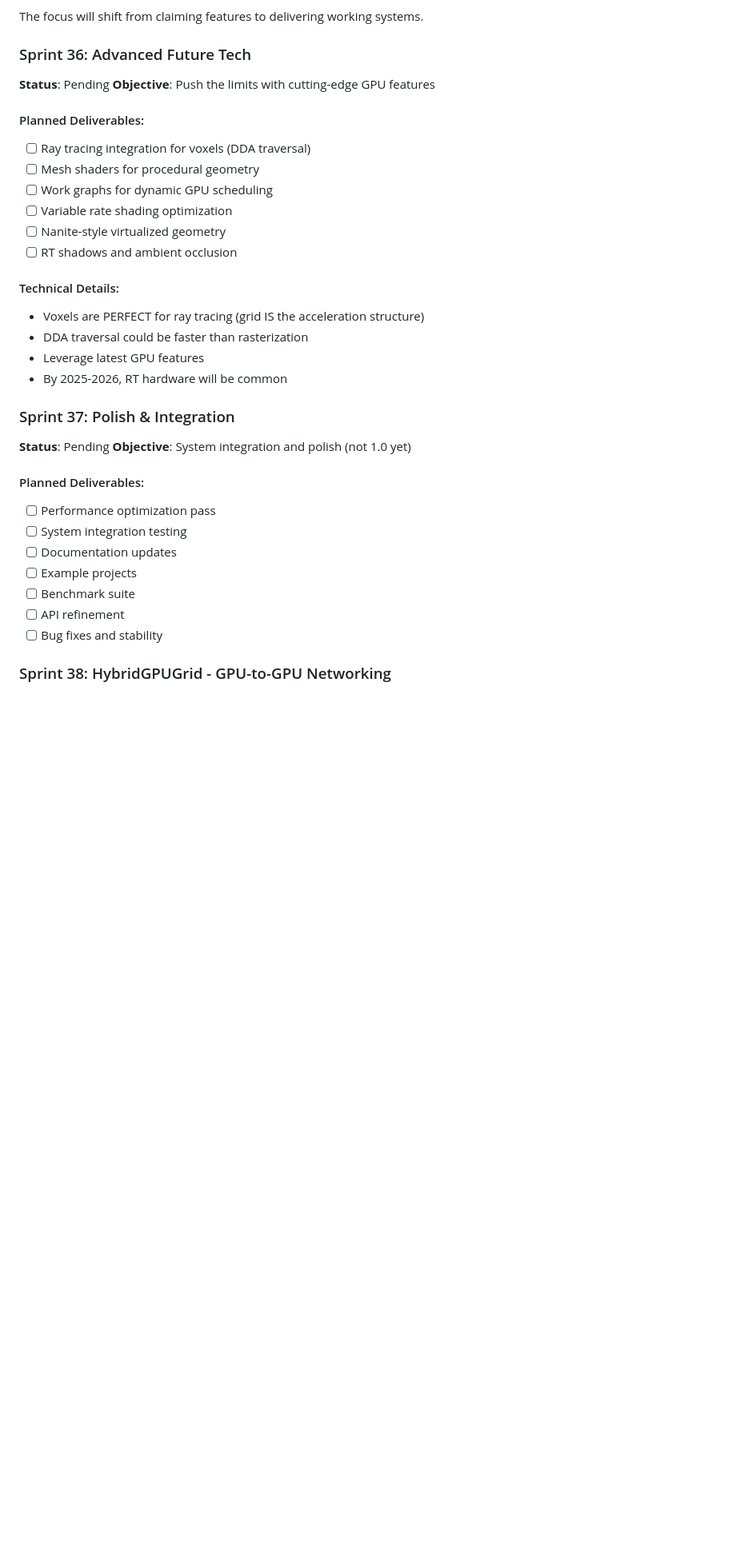
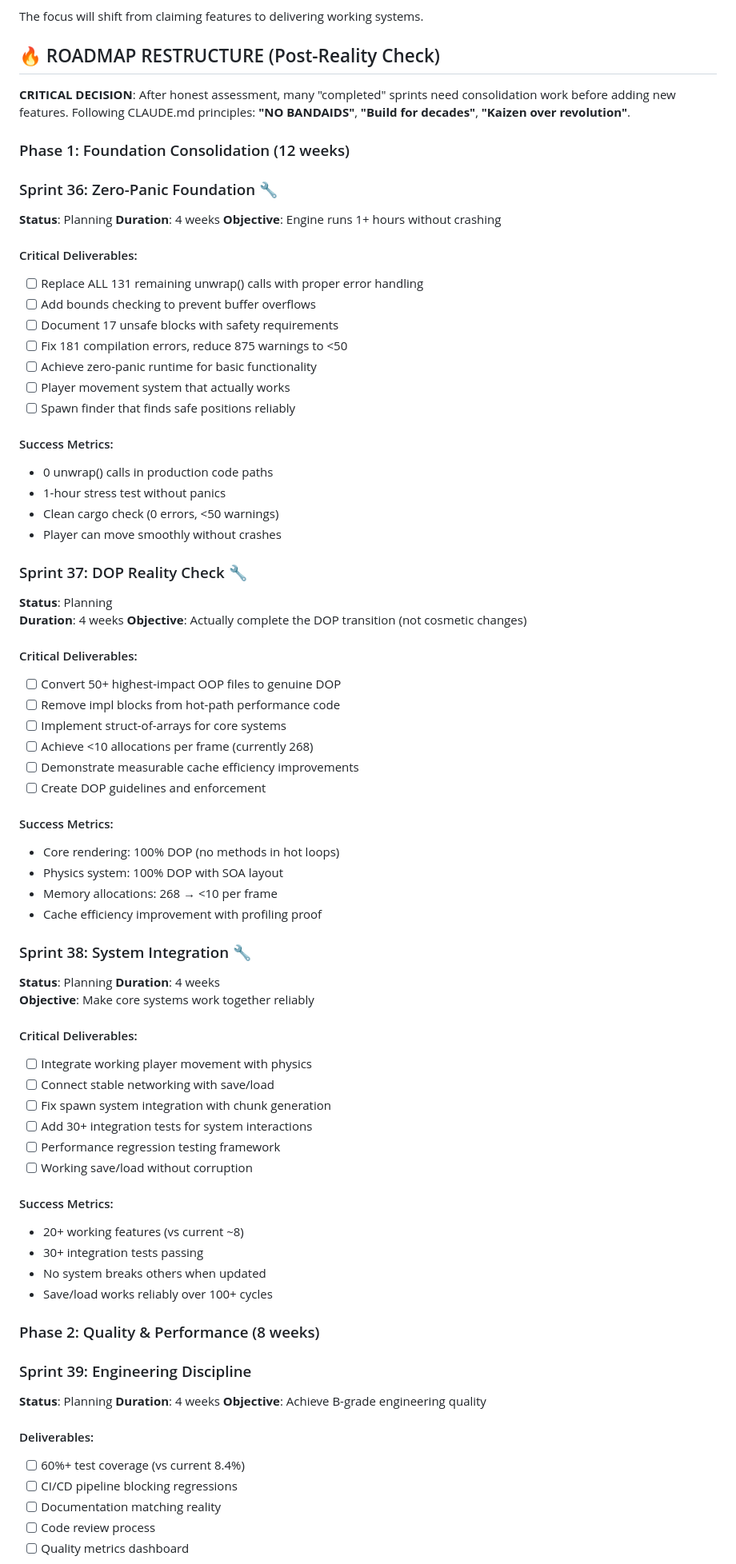
Before and after one commit to noahsabaj/earth-engine, a Markdown page: docs/MASTER_ROADMAP.md, the part around one of its changes. Shown at 80% size. Drawn GitHub-style; blank space fills up the shorter version.

Commit message:
docs: major roadmap restructure - foundation first approach
Following CLAUDE.md principles and user requirements for functional,
bug-free, scalable engine:

- Restructured Sprints 36-40 to focus on foundation consolidation
- Sprint 36: Zero-panic foundation (fix 131 unwraps, player movement)
- Sprint 37: Real DOP transition (convert 50+ files, <10 allocs/frame)
- Sprint 38: System integration (make 20+ features work reliably)
- Sprint 39-40: Engineering discipline (60% tests, honest performance)

- Deferred advanced features (ray tracing, GPU networking) until
  foundation is proven stable
- Added honest progress assessment: D+ → B+ over 5 months
- Established engineering discipline: proof required for all claims

This follows Kaizen: NO BANDAIDS, build for decades, incremental
progress over revolutionary claims.

🤖 Generated with [Claude Code](https://claude.ai/code)

Co-Authored-By: Claude <noreply@anthropic.com>

```diff
--- a/docs/MASTER_ROADMAP.md
+++ b/docs/MASTER_ROADMAP.md
@@ -825,35 +825,81 @@ After completing the emergency sprints, the original Sprint 36+ timeline will be
 
 The focus will shift from claiming features to delivering working systems.
 
-### Sprint 36: Advanced Future Tech
-**Status**: Pending
-**Objective**: Push the limits with cutting-edge GPU features
+## 🔥 ROADMAP RESTRUCTURE (Post-Reality Check)
 
-#### Planned Deliverables:
-- [ ] Ray tracing integration for voxels (DDA traversal)
-- [ ] Mesh shaders for procedural geometry
-- [ ] Work graphs for dynamic GPU scheduling
-- [ ] Variable rate shading optimization
-- [ ] Nanite-style virtualized geometry
-- [ ] RT shadows and ambient occlusion
+**CRITICAL DECISION**: After honest assessment, many "completed" sprints need consolidation work before adding new features. Following CLAUDE.md principles: **"NO BANDAIDS"**, **"Build for decades"**, **"Kaizen over revolution"**.
 
-#### Technical Details:
-- Voxels are PERFECT for ray tracing (grid IS the acceleration structure)
-- DDA traversal could be faster than rasterization
-- Leverage latest GPU features
-- By 2025-2026, RT hardware will be common
+### Phase 1: Foundation Consolidation (12 weeks)
 
-### Sprint 37: Polish & Integration
-**Status**: Pending
-**Objective**: System integration and polish (not 1.0 yet)
+### Sprint 36: Zero-Panic Foundation 🔧
+**Status**: Planning
+**Duration**: 4 weeks
+**Objective**: Engine runs 1+ hours without crashing
 
-#### Planned Deliverables:
-- [ ] Performance optimization pass
-- [ ] System integration testing
-- [ ] Documentation updates
-- [ ] Example projects
-- [ ] Benchmark suite
-- [ ] API refinement
-- [ ] Bug fixes and stability
+#### Critical Deliverables:
+- [ ] Replace ALL 131 remaining unwrap() calls with proper error handling
+- [ ] Add bounds checking to prevent buffer overflows
+- [ ] Document 17 unsafe blocks with safety requirements
+- [ ] Fix 181 compilation errors, reduce 875 warnings to <50
+- [ ] Achieve zero-panic runtime for basic functionality
+- [ ] Player movement system that actually works
+- [ ] Spawn finder that finds safe positions reliably
 
-### Sprint 38: HybridGPUGrid - GPU-to-GPU Networking
+#### Success Metrics:
+- 0 unwrap() calls in production code paths
+- 1-hour stress test without panics
+- Clean cargo check (0 errors, <50 warnings)
+- Player can move smoothly without crashes
+
+### Sprint 37: DOP Reality Check 🔧
+**Status**: Planning
+**Duration**: 4 weeks
+**Objective**: Actually complete the DOP transition (not cosmetic changes)
+
+#### Critical Deliverables:
+- [ ] Convert 50+ highest-impact OOP files to genuine DOP
+- [ ] Remove impl blocks from hot-path performance code
+- [ ] Implement struct-of-arrays for core systems
+- [ ] Achieve <10 allocations per frame (currently 268)
+- [ ] Demonstrate measurable cache efficiency improvements
+- [ ] Create DOP guidelines and enforcement
+
+#### Success Metrics:
+- Core rendering: 100% DOP (no methods in hot loops)
+- Physics system: 100% DOP with SOA layout
+- Memory allocations: 268 → <10 per frame
+- Cache efficiency improvement with profiling proof
+
+### Sprint 38: System Integration 🔧
+**Status**: Planning
+**Duration**: 4 weeks
+**Objective**: Make core systems work together reliably
+
+#### Critical Deliverables:
+- [ ] Integrate working player movement with physics
+- [ ] Connect stable networking with save/load
+- [ ] Fix spawn system integration with chunk generation
+- [ ] Add 30+ integration tests for system interactions
+- [ ] Performance regression testing framework
+- [ ] Working save/load without corruption
+
+#### Success Metrics:
+- 20+ working features (vs current ~8)
+- 30+ integration tests passing
+- No system breaks others when updated
+- Save/load works reliably over 100+ cycles
+
+### Phase 2: Quality & Performance (8 weeks)
+
+### Sprint 39: Engineering Discipline
+**Status**: Planning
+**Duration**: 4 weeks
+**Objective**: Achieve B-grade engineering quality
+
+#### Deliverables:
+- [ ] 60%+ test coverage (vs current 8.4%)
+- [ ] CI/CD pipeline blocking regressions
+- [ ] Documentation matching reality
+- [ ] Code review process
+- [ ] Quality metrics dashboard
+
```
Also changed, not shown: other parts of docs/MASTER_ROADMAP.md (+71 -0 lines).
